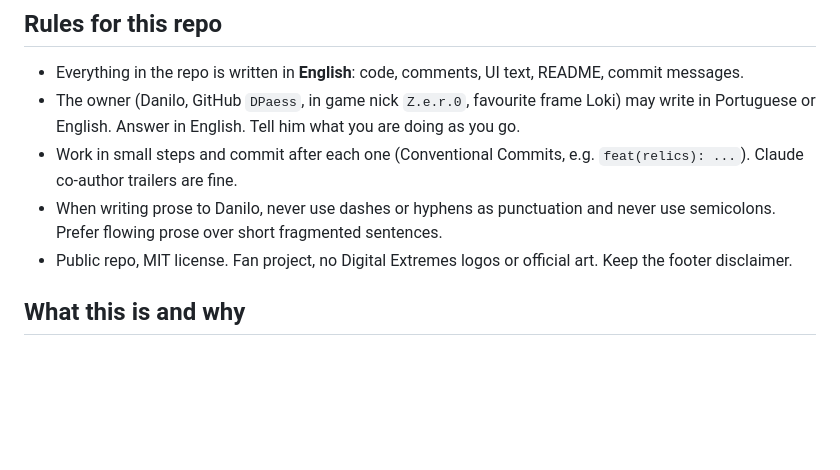
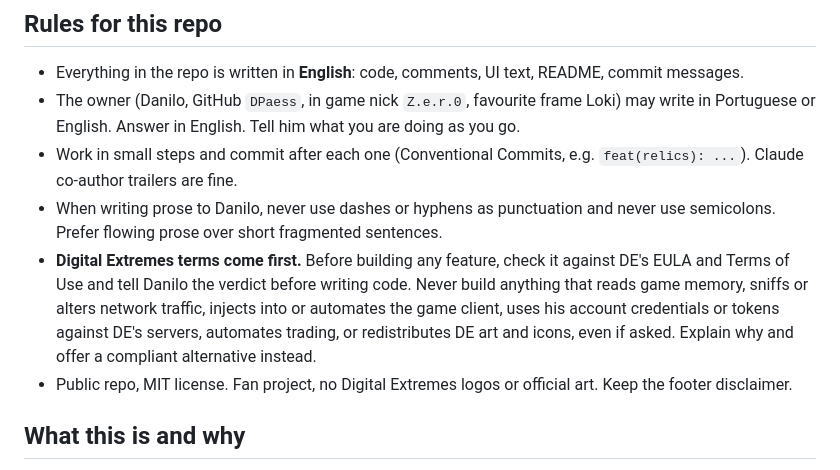
Before and after one commit to DPaess/LokisVault, a Markdown page: CLAUDE.md, the part around the change. Drawn GitHub-style; blank space fills up the shorter version.

Commit message:
docs: require a DE terms check before every feature
Co-Authored-By: Claude Opus 5.5 (1M context) <noreply@anthropic.com>

```diff
--- a/CLAUDE.md
+++ b/CLAUDE.md
@@ -8,6 +8,7 @@ Read this whole file before doing anything. It is the spec and the status of the
 * The owner (Danilo, GitHub `DPaess`, in game nick `Z.e.r.0`, favourite frame Loki) may write in Portuguese or English. Answer in English. Tell him what you are doing as you go.
 * Work in small steps and commit after each one (Conventional Commits, e.g. `feat(relics): ...`). Claude co-author trailers are fine.
 * When writing prose to Danilo, never use dashes or hyphens as punctuation and never use semicolons. Prefer flowing prose over short fragmented sentences.
+* **Digital Extremes terms come first.** Before building any feature, check it against DE's EULA and Terms of Use and tell Danilo the verdict before writing code. Never build anything that reads game memory, sniffs or alters network traffic, injects into or automates the game client, uses his account credentials or tokens against DE's servers, automates trading, or redistributes DE art and icons, even if asked. Explain why and offer a compliant alternative instead.
 * Public repo, MIT license. Fan project, no Digital Extremes logos or official art. Keep the footer disclaimer.
 
 ## What this is and why
```
